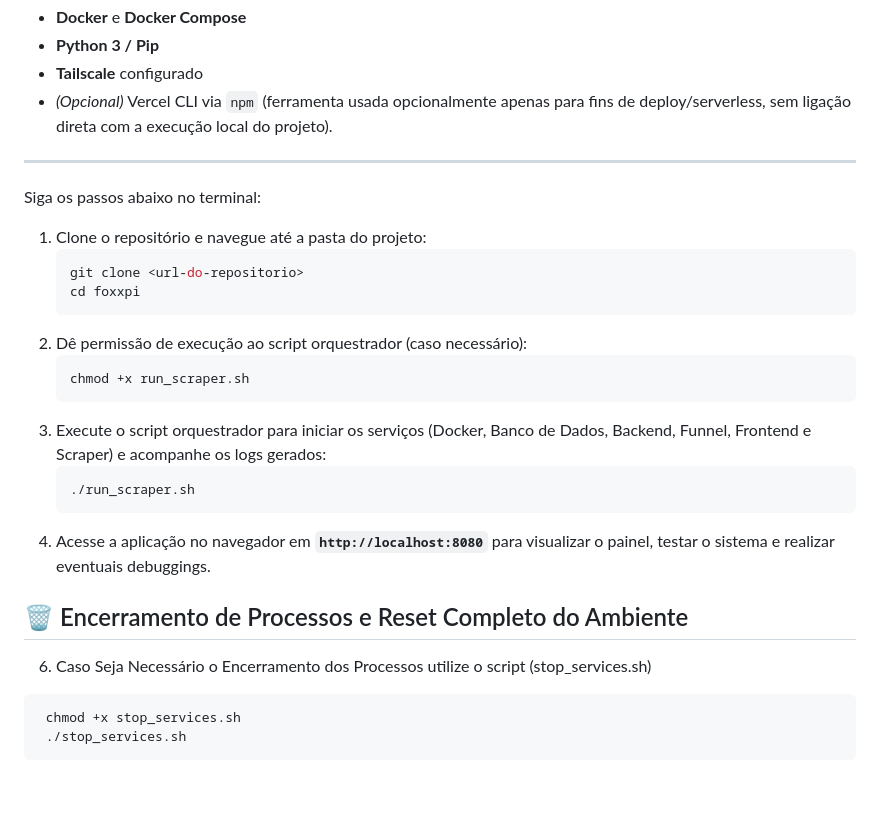
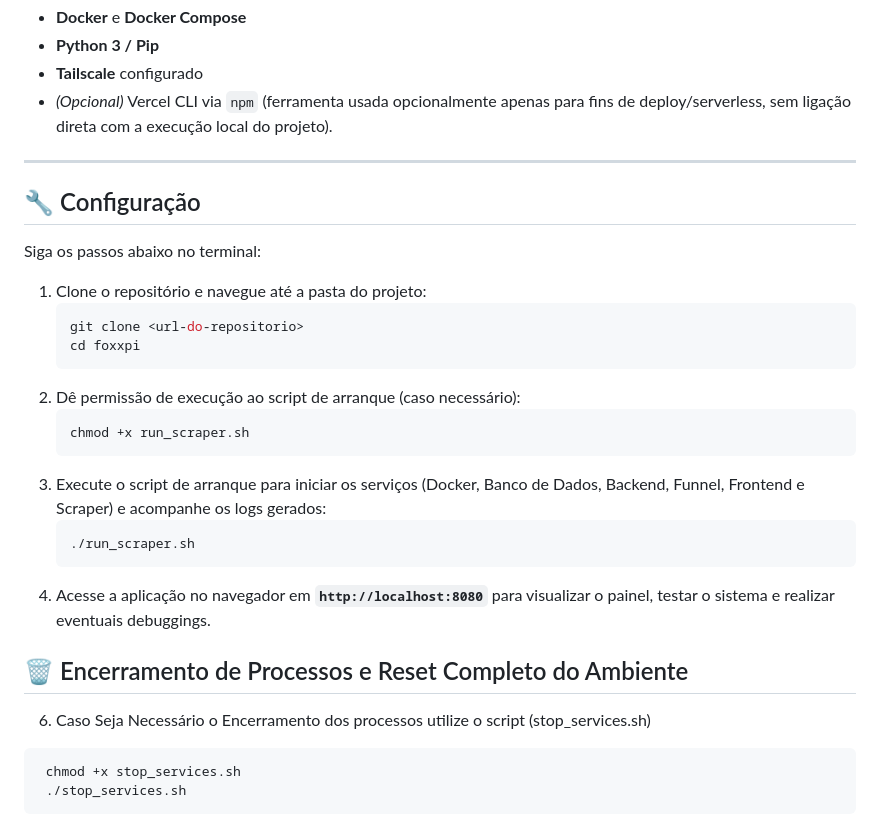
Before and after one commit to joaovitorborges10/foxxpi, a Markdown page: README.md, the part around the change. GitHub-like rendering; blank space fills up the shorter version.

Commit message:
this never ends

````diff
--- a/README.md
+++ b/README.md
@@ -20,6 +20,8 @@ Para colocar o projeto em funcionamento em um ambiente **Linux**, certifique-se
 
 ---
 
+## 🔧 Configuração
+
 Siga os passos abaixo no terminal:
 
 1. Clone o repositório e navegue até a pasta do projeto:
@@ -27,11 +29,11 @@ Siga os passos abaixo no terminal:
    git clone <url-do-repositorio>
    cd foxxpi
    ```
-2. Dê permissão de execução ao script orquestrador (caso necessário):
+2. Dê permissão de execução ao script de arranque (caso necessário):
    ```bash
    chmod +x run_scraper.sh
    ```
-3. Execute o script orquestrador para iniciar os serviços (Docker, Banco de Dados, Backend, Funnel, Frontend e Scraper) e acompanhe os logs gerados:
+3. Execute o script de arranque para iniciar os serviços (Docker, Banco de Dados, Backend, Funnel, Frontend e Scraper) e acompanhe os logs gerados:
    ```bash
    ./run_scraper.sh
    ```
@@ -39,7 +41,7 @@ Siga os passos abaixo no terminal:
 
 ## 🗑️  Encerramento de Processos e Reset Completo do Ambiente
 
-6. Caso Seja Necessário o Encerramento dos Processos utilize o script (stop_services.sh)
+6. Caso Seja Necessário o Encerramento dos processos utilize o script (stop_services.sh)
   ```bash
    chmod +x stop_services.sh
    ./stop_services.sh
````
